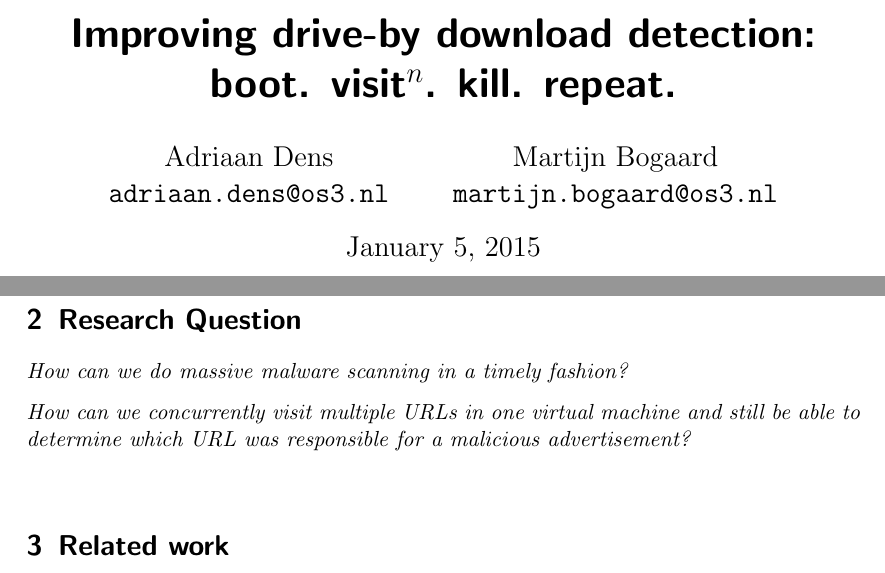
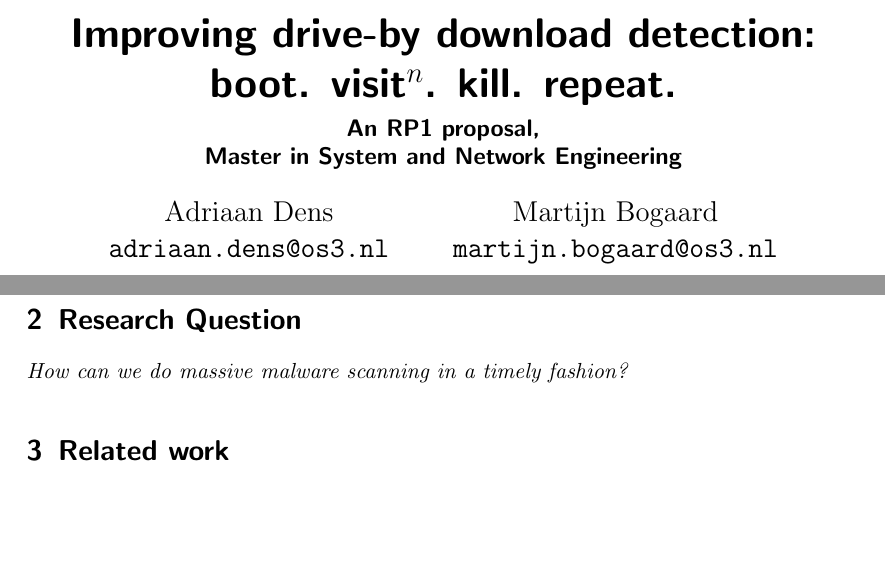
Before and after one commit to adriaandens/rp1_proposal, a LaTeX document (proposal.tex): two parts of pages 1 and 2 of 4 before the commit and two parts of pages 1 and 2 of 3 after it, joined at a grey line, cut so that both start at the same text, the shorter picture padded with empty space. Compiled offline with pdfLaTeX.

Commit message:
beginnen op pagina 1 met wall of text

```diff
--- a/proposal.tex
+++ b/proposal.tex
@@ -6,7 +6,7 @@
 \usepackage[parfill]{parskip}
 
 \title{Improving drive-by download detection: boot. visit$^n$. kill. repeat.}
-%\subtitle{}
+\subtitle{An RP1 proposal,\\Master in System and Network Engineering}
 \author{
   Adriaan Dens\\
    \texttt{adriaan.dens@os3.nl}
@@ -17,7 +17,6 @@
 
 \begin{document}
 \maketitle
-\newpage
 
 \section{Introduction}
 
@@ -33,8 +32,13 @@ National CERT organisations like the department of NCSC have a growing interest
 
 \textit{How can we do massive malware scanning in a timely fashion?}
 
-\textit{How can we concurrently visit multiple URLs in one virtual machine and still be able to determine which URL was responsible for a malicious advertisement?}
-\\
+
+
+%\textit{How can we concurrently visit multiple URLs in one virtual machine and still be able to determine which URL was responsible for a malicious advertisement?}
+
+
+
+
 \section{Related work}
 
 
```
